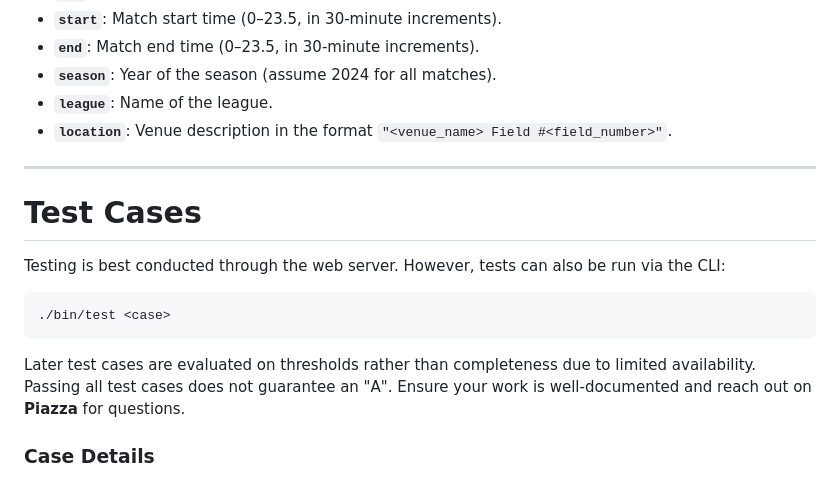
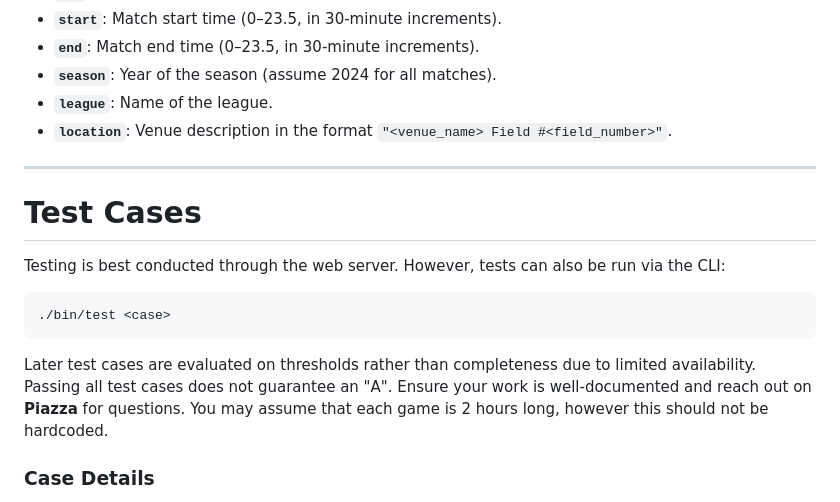
Before and after one commit to Shiccovo/P4-5801, a Markdown page: README.md, the part around the change. Drawn GitHub-style.

Commit message:
Added note on game duration.

````diff
--- a/README.md
+++ b/README.md
@@ -102,7 +102,6 @@ Your final output file (`schedule.csv`) must contain the following headers:
 - **`season`**: Year of the season (assume 2024 for all matches).
 - **`league`**: Name of the league.
 - **`location`**: Venue description in the format `"<venue_name> Field #<field_number>"`.
-
 ---
 
 # Test Cases
@@ -113,7 +112,7 @@ Testing is best conducted through the web server. However, tests can also be run
 ./bin/test <case>
 ```
 
-Later test cases are evaluated on thresholds rather than completeness due to limited availability. Passing all test cases does not guarantee an "A". Ensure your work is well-documented and reach out on **Piazza** for questions.
+Later test cases are evaluated on thresholds rather than completeness due to limited availability. Passing all test cases does not guarantee an "A". Ensure your work is well-documented and reach out on **Piazza** for questions. You may assume that each game is 2 hours long, however this should not be hardcoded.
 
 ### Case Details
 
````
